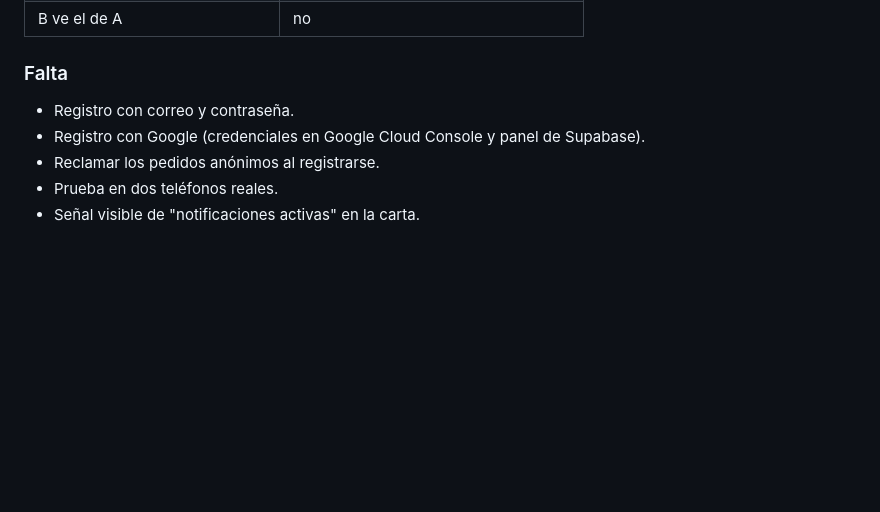
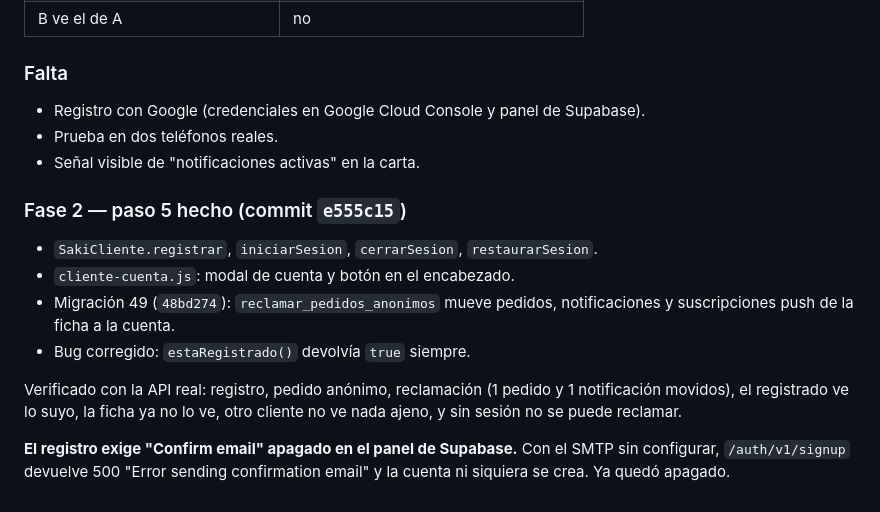
Before and after one commit to Lokeraar/SakiSushi1, a Markdown page: docs/plan-identidad-clientes.md, the part around the change. GitHub-like rendering; blank space fills up the shorter version.

Commit message:
docs(identidad): registrar el paso 5 como hecho y verificado

```diff
--- a/docs/plan-identidad-clientes.md
+++ b/docs/plan-identidad-clientes.md
@@ -194,8 +194,22 @@ en versión MVP, sección 5 conectada al código, sección 6 aceptada, sección
 
 ### Falta
 
-- Registro con correo y contraseña.
 - Registro con Google (credenciales en Google Cloud Console y panel de Supabase).
-- Reclamar los pedidos anónimos al registrarse.
 - Prueba en dos teléfonos reales.
 - Señal visible de "notificaciones activas" en la carta.
+
+### Fase 2 — paso 5 hecho (commit `e555c15`)
+
+- `SakiCliente.registrar`, `iniciarSesion`, `cerrarSesion`, `restaurarSesion`.
+- `cliente-cuenta.js`: modal de cuenta y botón en el encabezado.
+- Migración 49 (`48bd274`): `reclamar_pedidos_anonimos` mueve pedidos,
+  notificaciones y suscripciones push de la ficha a la cuenta.
+- Bug corregido: `estaRegistrado()` devolvía `true` siempre.
+
+Verificado con la API real: registro, pedido anónimo, reclamación (1 pedido y
+1 notificación movidos), el registrado ve lo suyo, la ficha ya no lo ve, otro
+cliente no ve nada ajeno, y sin sesión no se puede reclamar.
+
+**El registro exige "Confirm email" apagado en el panel de Supabase.** Con el
+SMTP sin configurar, `/auth/v1/signup` devuelve 500 "Error sending confirmation
+email" y la cuenta ni siquiera se crea. Ya quedó apagado.
```
